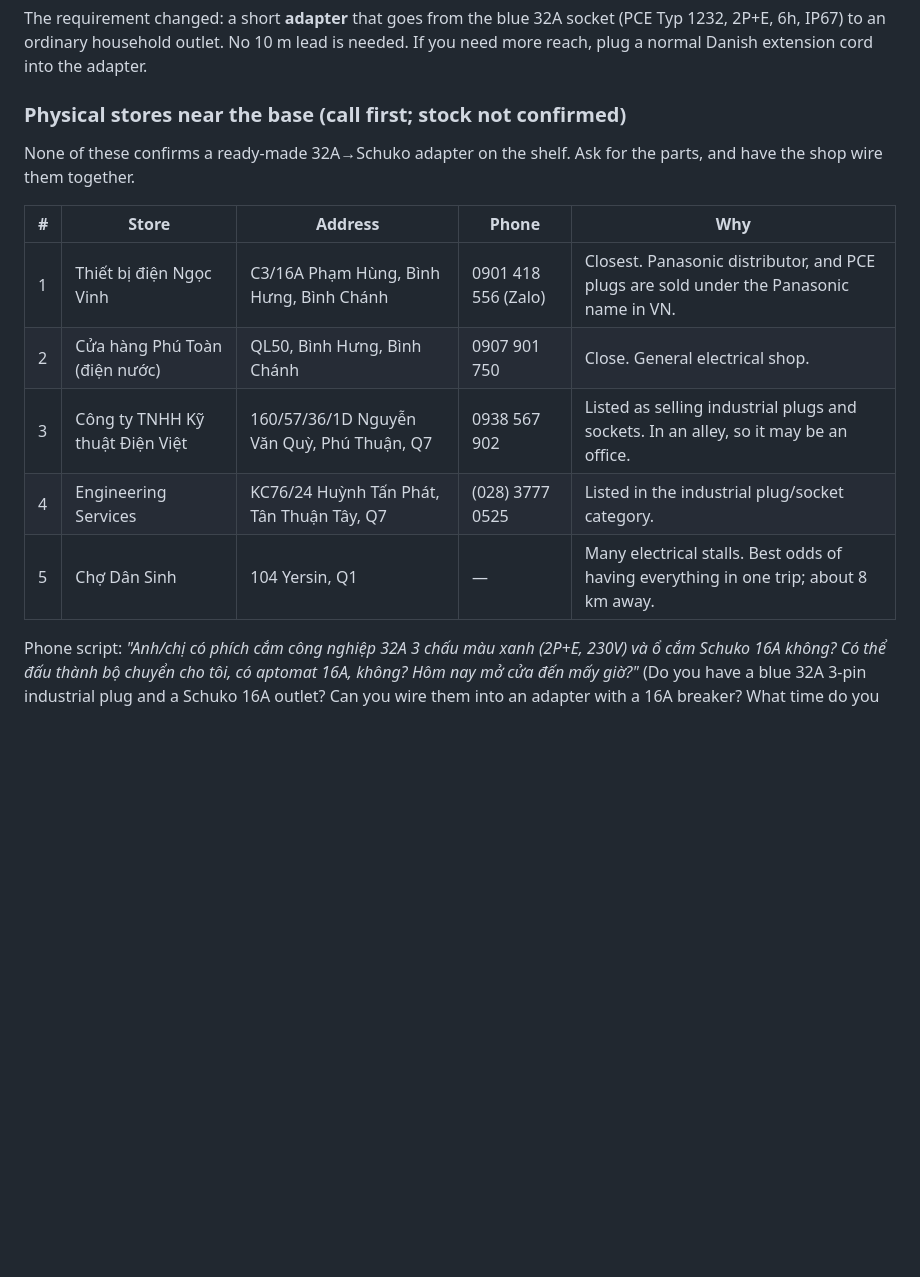
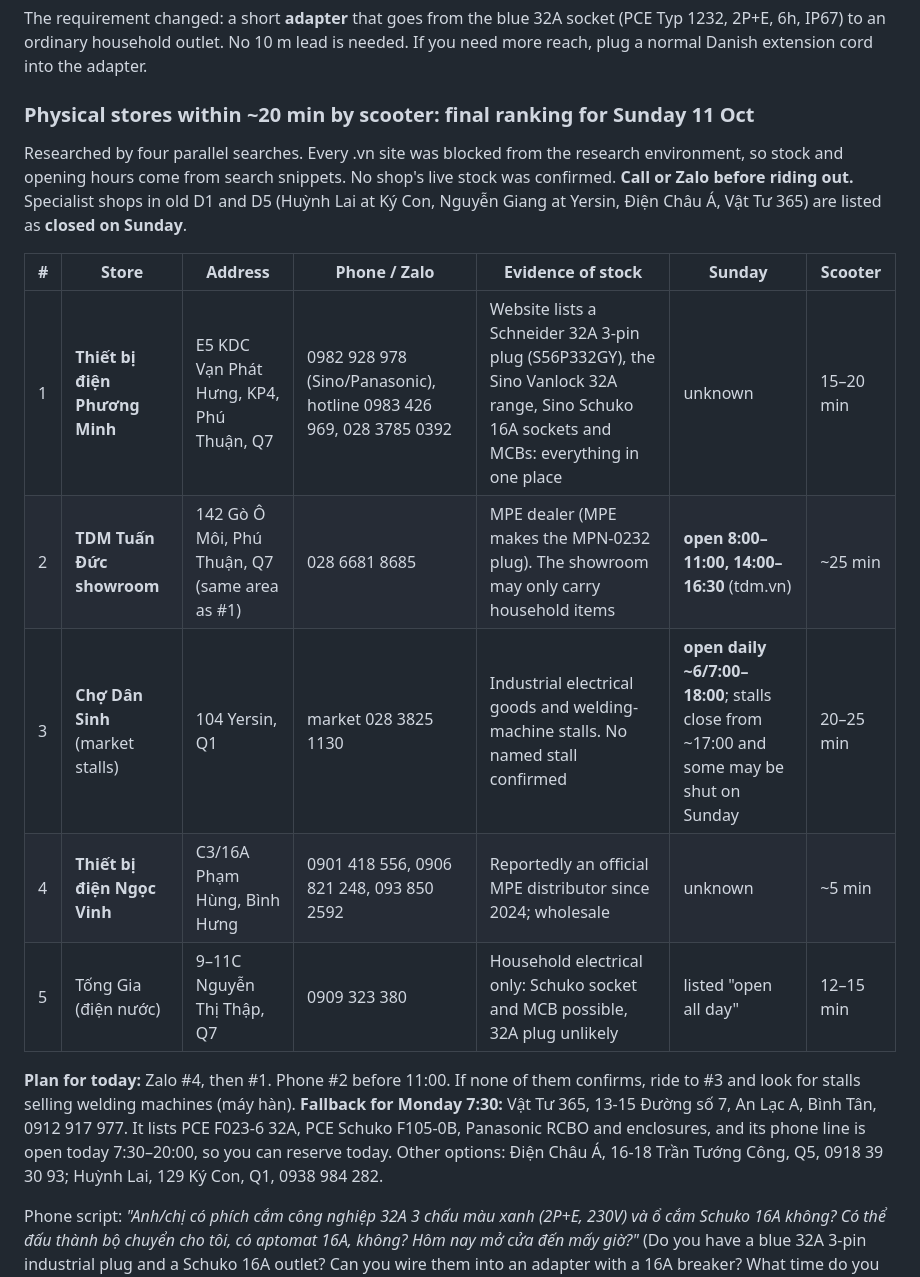
Before and after one commit to ConstrcIQ/lidar-demo, a Markdown page: docs/research/hcmc-32a-lead-and-tennis-balls.md, the part around the change. GitHub-like rendering; blank space fills up the shorter version.

Commit message:
Research: final ranking of physical stores open on Sunday for the 32A adapter
Co-Authored-By: Claude Opus 5.5 <noreply@anthropic.com>
Claude-Session: https://claude.ai/code/session_01W6AsJ826ahKQpAW2vtb43P

```diff
--- a/docs/research/hcmc-32a-lead-and-tennis-balls.md
+++ b/docs/research/hcmc-32a-lead-and-tennis-balls.md
@@ -11,16 +11,20 @@ so section 2 assumes the goal is "buy a can of normal tennis balls near the base
 
 The requirement changed: a short **adapter** that goes from the blue 32A socket (PCE Typ 1232, 2P+E, 6h, IP67) to an ordinary household outlet. No 10 m lead is needed. If you need more reach, plug a normal Danish extension cord into the adapter.
 
-### Physical stores near the base (call first; stock not confirmed)
-None of these confirms a ready-made 32A→Schuko adapter on the shelf. Ask for the parts, and have the shop wire them together.
+### Physical stores within ~20 min by scooter: final ranking for Sunday 11 Oct
+Researched by four parallel searches. Every .vn site was blocked from the research environment, so stock and opening hours come from search snippets. No shop's live stock was confirmed. **Call or Zalo before riding out.**
+Specialist shops in old D1 and D5 (Huỳnh Lai at Ký Con, Nguyễn Giang at Yersin, Điện Châu Á, Vật Tư 365) are listed as **closed on Sunday**.
 
-| # | Store | Address | Phone | Why |
-|---|---|---|---|---|
-| 1 | Thiết bị điện Ngọc Vinh | C3/16A Phạm Hùng, Bình Hưng, Bình Chánh | 0901 418 556 (Zalo) | Closest. Panasonic distributor, and PCE plugs are sold under the Panasonic name in VN. |
-| 2 | Cửa hàng Phú Toàn (điện nước) | QL50, Bình Hưng, Bình Chánh | 0907 901 750 | Close. General electrical shop. |
-| 3 | Công ty TNHH Kỹ thuật Điện Việt | 160/57/36/1D Nguyễn Văn Quỳ, Phú Thuận, Q7 | 0938 567 902 | Listed as selling industrial plugs and sockets. In an alley, so it may be an office. |
-| 4 | Engineering Services | KC76/24 Huỳnh Tấn Phát, Tân Thuận Tây, Q7 | (028) 3777 0525 | Listed in the industrial plug/socket category. |
-| 5 | Chợ Dân Sinh | 104 Yersin, Q1 | — | Many electrical stalls. Best odds of having everything in one trip; about 8 km away. |
+| # | Store | Address | Phone / Zalo | Evidence of stock | Sunday | Scooter |
+|---|---|---|---|---|---|---|
+| 1 | **Thiết bị điện Phương Minh** | E5 KDC Vạn Phát Hưng, KP4, Phú Thuận, Q7 | 0982 928 978 (Sino/Panasonic), hotline 0983 426 969, 028 3785 0392 | Website lists a Schneider 32A 3-pin plug (S56P332GY), the Sino Vanlock 32A range, Sino Schuko 16A sockets and MCBs: everything in one place | unknown | 15–20 min |
+| 2 | **TDM Tuấn Đức showroom** | 142 Gò Ô Môi, Phú Thuận, Q7 (same area as #1) | 028 6681 8685 | MPE dealer (MPE makes the MPN-0232 plug). The showroom may only carry household items | **open 8:00–11:00, 14:00–16:30** (tdm.vn) | ~25 min |
+| 3 | **Chợ Dân Sinh** (market stalls) | 104 Yersin, Q1 | market 028 3825 1130 | Industrial electrical goods and welding-machine stalls. No named stall confirmed | **open daily ~6/7:00–18:00**; stalls close from ~17:00 and some may be shut on Sunday | 20–25 min |
+| 4 | **Thiết bị điện Ngọc Vinh** | C3/16A Phạm Hùng, Bình Hưng | 0901 418 556, 0906 821 248, 093 850 2592 | Reportedly an official MPE distributor since 2024; wholesale | unknown | ~5 min |
+| 5 | Tống Gia (điện nước) | 9–11C Nguyễn Thị Thập, Q7 | 0909 323 380 | Household electrical only: Schuko socket and MCB possible, 32A plug unlikely | listed "open all day" | 12–15 min |
+
+**Plan for today:** Zalo #4, then #1. Phone #2 before 11:00. If none of them confirms, ride to #3 and look for stalls selling welding machines (máy hàn).
+**Fallback for Monday 7:30:** Vật Tư 365, 13-15 Đường số 7, An Lạc A, Bình Tân, 0912 917 977. It lists PCE F023-6 32A, PCE Schuko F105-0B, Panasonic RCBO and enclosures, and its phone line is open today 7:30–20:00, so you can reserve today. Other options: Điện Châu Á, 16-18 Trần Tướng Công, Q5, 0918 39 30 93; Huỳnh Lai, 129 Ký Con, Q1, 0938 984 282.
 
 Phone script: *"Anh/chị có phích cắm công nghiệp 32A 3 chấu màu xanh (2P+E, 230V) và ổ cắm Schuko 16A không? Có thể đấu thành bộ chuyển cho tôi, có aptomat 16A, không? Hôm nay mở cửa đến mấy giờ?"*
 (Do you have a blue 32A 3-pin industrial plug and a Schuko 16A outlet? Can you wire them into an adapter with a 16A breaker? What time do you close today?)
```
